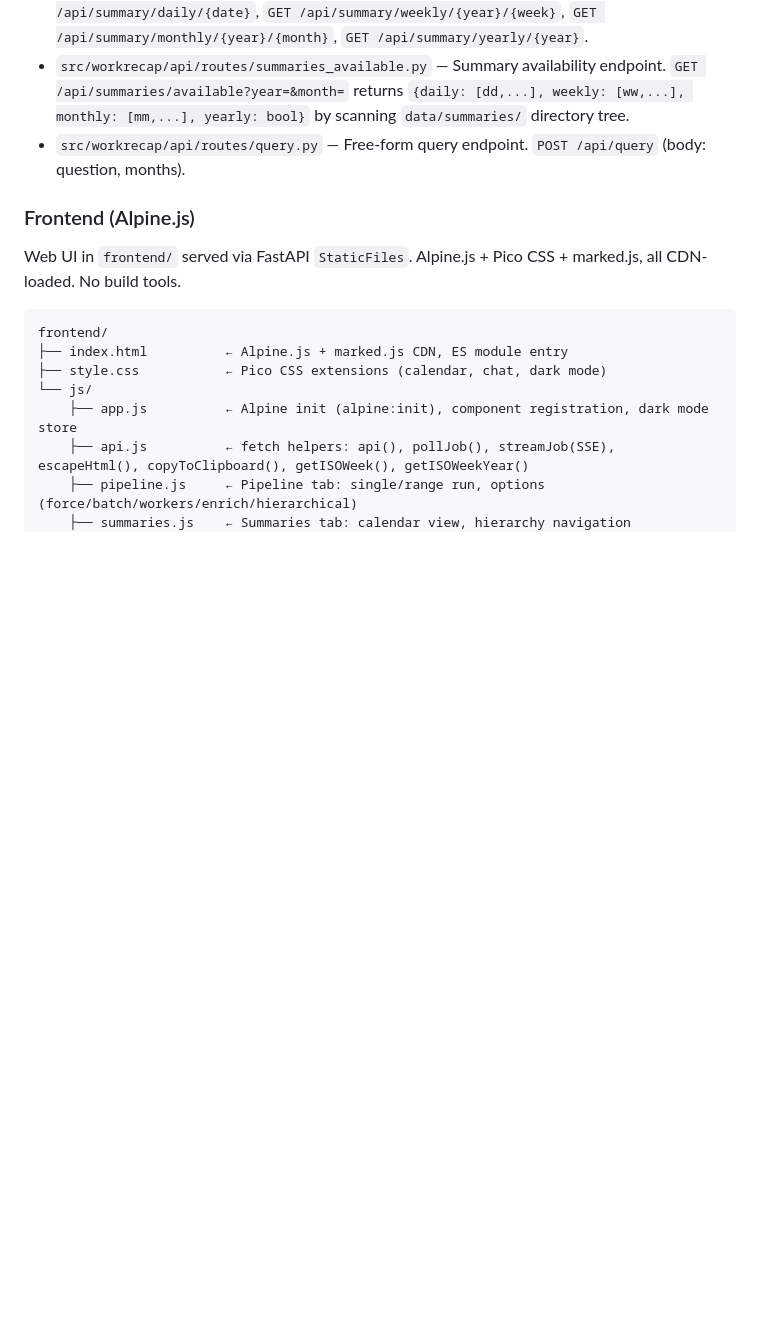
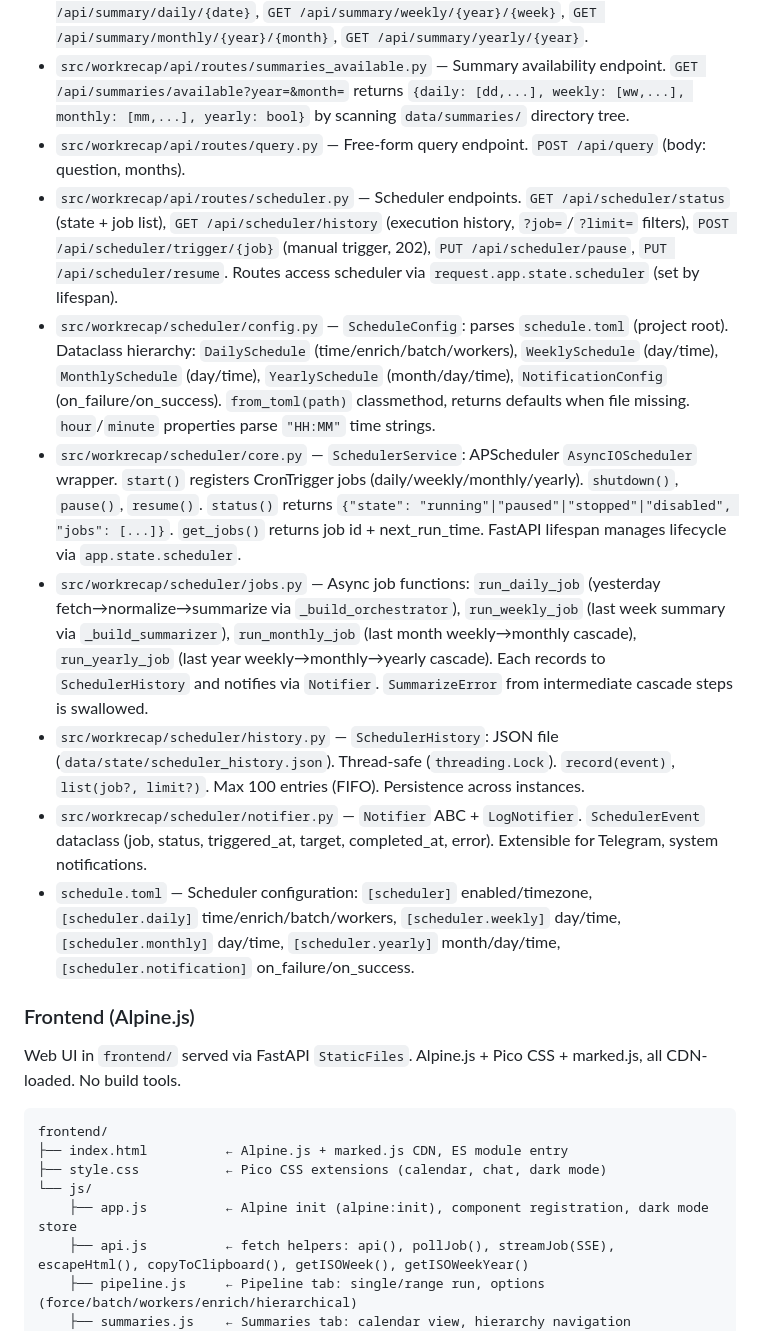
Before and after one commit to YongseopKim/work-recap, a Markdown page: CLAUDE.md, the part around one of its changes. GitHub-like rendering; blank space fills up the shorter version.

```diff
--- a/CLAUDE.md
+++ b/CLAUDE.md
@@ -108,6 +108,13 @@ Providers (OpenAI, Anthropic, Gemini, Custom/OpenAI-compatible)
 - `src/workrecap/api/routes/summary.py` — Read-only summary endpoints. `GET /api/summary/daily/{date}`, `GET /api/summary/weekly/{year}/{week}`, `GET /api/summary/monthly/{year}/{month}`, `GET /api/summary/yearly/{year}`.
 - `src/workrecap/api/routes/summaries_available.py` — Summary availability endpoint. `GET /api/summaries/available?year=&month=` returns `{daily: [dd,...], weekly: [ww,...], monthly: [mm,...], yearly: bool}` by scanning `data/summaries/` directory tree.
 - `src/workrecap/api/routes/query.py` — Free-form query endpoint. `POST /api/query` (body: question, months).
+- `src/workrecap/api/routes/scheduler.py` — Scheduler endpoints. `GET /api/scheduler/status` (state + job list), `GET /api/scheduler/history` (execution history, `?job=`/`?limit=` filters), `POST /api/scheduler/trigger/{job}` (manual trigger, 202), `PUT /api/scheduler/pause`, `PUT /api/scheduler/resume`. Routes access scheduler via `request.app.state.scheduler` (set by lifespan).
+- `src/workrecap/scheduler/config.py` — `ScheduleConfig`: parses `schedule.toml` (project root). Dataclass hierarchy: `DailySchedule` (time/enrich/batch/workers), `WeeklySchedule` (day/time), `MonthlySchedule` (day/time), `YearlySchedule` (month/day/time), `NotificationConfig` (on_failure/on_success). `from_toml(path)` classmethod, returns defaults when file missing. `hour`/`minute` properties parse `"HH:MM"` time strings.
+- `src/workrecap/scheduler/core.py` — `SchedulerService`: APScheduler `AsyncIOScheduler` wrapper. `start()` registers CronTrigger jobs (daily/weekly/monthly/yearly). `shutdown()`, `pause()`, `resume()`. `status()` returns `{"state": "running"|"paused"|"stopped"|"disabled", "jobs": [...]}`. `get_jobs()` returns job id + next_run_time. FastAPI lifespan manages lifecycle via `app.state.scheduler`.
+- `src/workrecap/scheduler/jobs.py` — Async job functions: `run_daily_job` (yesterday fetch→normalize→summarize via `_build_orchestrator`), `run_weekly_job` (last week summary via `_build_summarizer`), `run_monthly_job` (last month weekly→monthly cascade), `run_yearly_job` (last year weekly→monthly→yearly cascade). Each records to `SchedulerHistory` and notifies via `Notifier`. `SummarizeError` from intermediate cascade steps is swallowed.
+- `src/workrecap/scheduler/history.py` — `SchedulerHistory`: JSON file (`data/state/scheduler_history.json`). Thread-safe (`threading.Lock`). `record(event)`, `list(job?, limit?)`. Max 100 entries (FIFO). Persistence across instances.
+- `src/workrecap/scheduler/notifier.py` — `Notifier` ABC + `LogNotifier`. `SchedulerEvent` dataclass (job, status, triggered_at, target, completed_at, error). Extensible for Telegram, system notifications.
+- `schedule.toml` — Scheduler configuration: `[scheduler]` enabled/timezone, `[scheduler.daily]` time/enrich/batch/workers, `[scheduler.weekly]` day/time, `[scheduler.monthly]` day/time, `[scheduler.yearly]` month/day/time, `[scheduler.notification]` on_failure/on_success.
 
 ### Frontend (Alpine.js)
 
```
Also changed, not shown: other parts of CLAUDE.md (+5 -4 lines).
